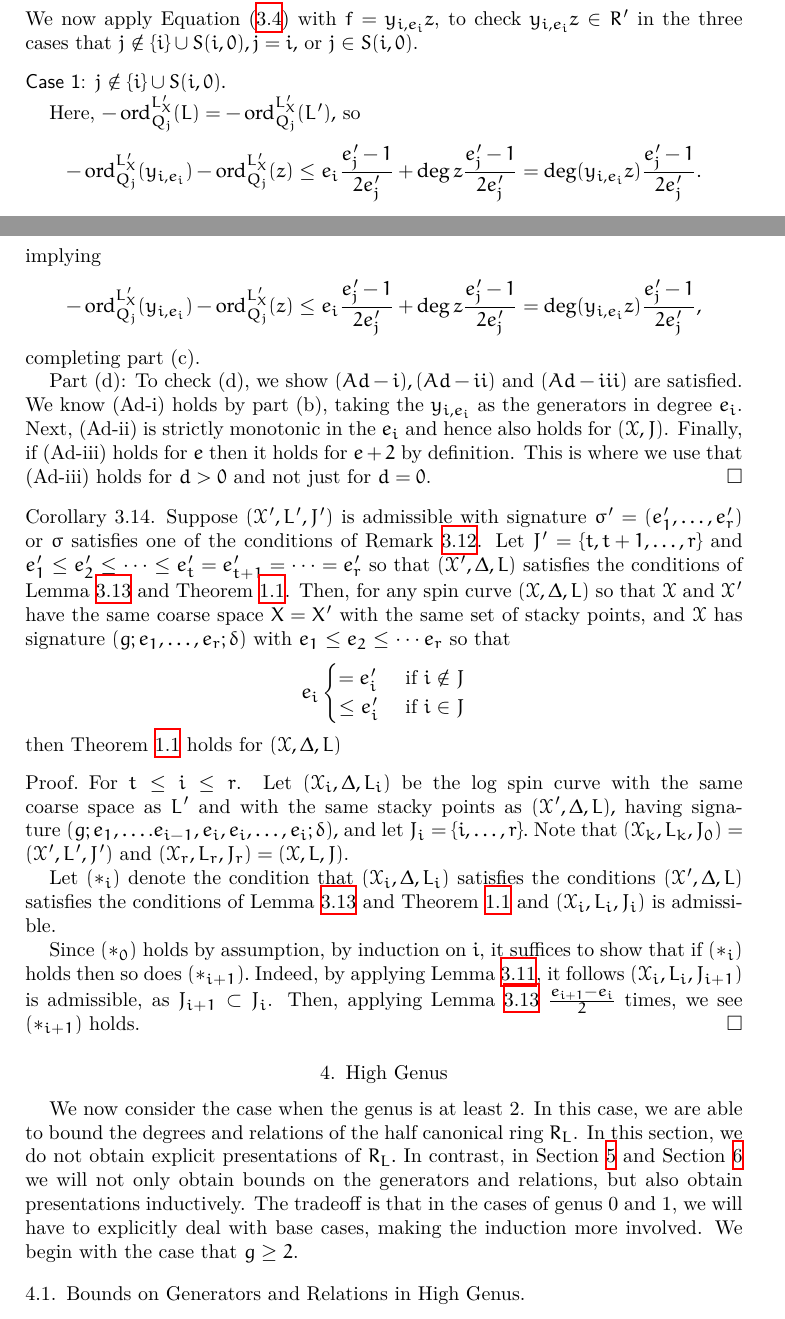
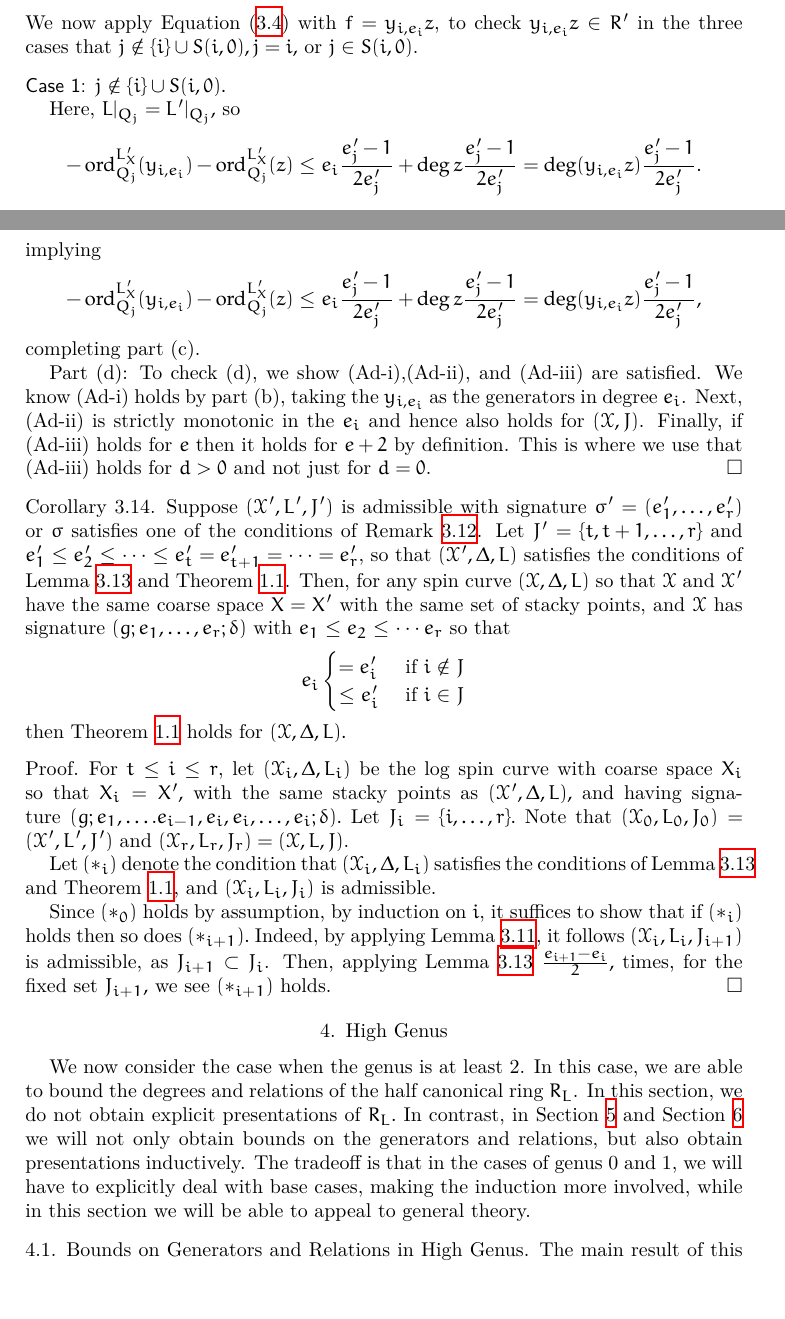
Before and after one commit to aaronlandesman/stacky_reu, a LaTeX paper (stacky_write_up/spin_cring.tex): two parts of pages 14 and 15 of 27 before the commit and two parts of pages 14 and 15 of 28 after it, joined at a grey line, cut so that both start at the same text, the shorter picture padded with empty space. Compiled offline with XeLaTeX.

Commit message:
editing beginning of genus 2 case

```diff
--- a/stacky_write_up/spin_cring.tex
+++ b/stacky_write_up/spin_cring.tex
@@ -1415,9 +1415,7 @@ i \} \cup S(i, 0), j = i,$ or $j \in S(i, 0)$.
 \noindent
 {\sf Case 1: $j \notin \{i \} \cup S(i,0).$}
 
-Here, $-\ord_{Q_j}
-^{\halfcan_X'}(L) = -\ord_{Q_j}
-^{\halfcan_X'}(L'),$ so
+Here, $L|_{Q_j} = L'|_{Q_j},$ so
 \begin{align*}
 	-\ord_{Q_j}
 ^{\halfcan_X'}(y_{i, e_i})-\ord_{Q_j}
@@ -1474,32 +1472,35 @@ and not just for $d = 0$.
 
 \begin{cor}
 \label{cor:raise-stacky-order}
-Suppose $(\sx',L',J')$ is admissible with signature $\sigma' = (e_1',\ldots,e_r')$ or $\sigma$ satisfies one of the conditions of Remark ~\ref{rem:three-cases}. Let $J' = \{t,t+1,\ldots,r\}$ and $e_1' \leq e_2' \leq \cdots \leq e_t' = e_{t+1}' =\cdots = e_r'$
+Suppose $(\sx',L',J')$ is admissible with signature $\sigma' = (e_1',\ldots,e_r')$ or $\sigma$ satisfies one of the conditions of Remark ~\ref{rem:three-cases}. Let $J' = \{t,t+1,\ldots,r\}$ and $e_1' \leq e_2' \leq \cdots \leq e_t' = e_{t+1}' =\cdots = e_r'$,
 so that $(\sx',\Delta, L)$ satisfies the conditions of Lemma ~\ref{lem:raise-stacky-order} and Theorem ~\ref{thm:main}. Then, for any spin curve $(\sx,\Delta,L)$ so that $\sx$ and $\sx'$ have the same coarse space $X = X'$ with the same set of stacky points, and $\sx$ has signature $(g;e_1,\ldots, e_r;\delta)$ with $e_1 \leq e_2 \leq \cdots e_r$ so that
 $$
 e_i \begin{cases}
 	= e_i' &\text{ if }i \notin J\\
 	\leq e_i' &\text{ if } i \in J
 \end{cases}$$
-then Theorem ~\ref{thm:main} holds for $(\sx,\Delta,L)$
+then Theorem ~\ref{thm:main} holds for $(\sx,\Delta,L).$
 \end{cor}
 \begin{proof}
-For $t \leq i \leq r$. Let $(\sx_i,\Delta, L_i)$ be the log spin curve with the same coarse space as $L'$ and with the same stacky points as $(\sx',\Delta,L),$ having signature $(g; e_1, \ldots. e_{i-1}, e_i, e_i, \ldots, e_i;\delta),$ and let
-$J_i = \{i,\ldots, r\}.$ Note that $(\sx_k,L_k,J_0) = (\sx',L',J')$ and $(\sx_r ,L_r ,J_r) = (\sx, L, J)$.
-
-Let $(*_i)$ denote the condition that $(\sx_i,\Delta, L_i)$ satisfies the conditions $(\sx',\Delta, L)$ satisfies the conditions of Lemma ~\ref{lem:raise-stacky-order} and Theorem ~\ref{thm:main} and $(\sx_i, \halfcan_i, J_i)$ is admissible.
+For $t \leq i \leq r$, let $(\sx_i,\Delta, L_i)$ be the log spin curve with coarse space $X_i$ so that $X_i = X',$ with the same stacky points as $(\sx',\Delta,L),$ and having signature $(g; e_1, \ldots. e_{i-1}, e_i, e_i, \ldots, e_i; \delta).$ Let
+$J_i = \{i,\ldots, r\}.$ Note that $(\sx_0,L_0,J_0) = (\sx',L',J')$ and $(\sx_r ,L_r ,J_r) = (\sx, L, J)$.
+
+Let $(*_i)$ denote the condition that $(\sx_i,\Delta, L_i)$ satisfies the conditions of Lemma ~\ref{lem:raise-stacky-order} and Theorem ~\ref{thm:main}, and $(\sx_i, \halfcan_i, J_i)$ is admissible.
 
 Since $(*_0)$ holds by assumption, by induction on $i$, it suffices to show that if $(*_i)$ holds then so does $(*_{i+1}).$
-Indeed, by applying Lemma ~\ref{lem:admissible_subset}, it follows $(\sx_i, \halfcan_i, J_{i+1})$ is admissible, as $J_{i+1} \subset J_i$. Then, applying Lemma ~\ref{lem:raise-stacky-order} $\frac{e_{i+1}-e_i}{2}$ times, we see $(*_{i+1})$ holds.
+Indeed, by applying Lemma ~\ref{lem:admissible_subset}, it follows $(\sx_i, \halfcan_i, J_{i+1})$ is admissible, as $J_{i+1} \subset J_i$. Then, applying Lemma ~\ref{lem:raise-stacky-order} $\frac{e_{i+1}-e_i}{2},$ times, for the fixed set $J_{i+1},$ we see $(*_{i+1})$ holds.
 \end{proof}
 
 %%%%%%%%%%%%%%%%%%%%%%%%%%%% High genus %%%%%%%%%%%%%%%%%%%%%%%%%%%%%%%
 
 \section{High Genus}
 \label{sec:g_high}
-We now consider the case when the genus is at least 2. In this case, we are able to bound the degrees and relations of the half canonical ring $R_L$. In this section, we do not obtain explicit presentations of $R_L.$ In contrast, in Section ~\ref{sec:g_1} and Section ~\ref{sec:g_0} we will not only obtain bounds on the generators and relations, but also obtain presentations inductively. The tradeoff is that in the cases of genus 0 and 1, we will have to explicitly deal with base cases, making the induction more involved. We begin with the case that $g \geq 2$.
+We now consider the case when the genus is at least 2. In this case, we are able to bound the degrees and relations of the half canonical ring $R_L$. In this section, we do not obtain explicit presentations of $R_L.$ In contrast, in Section ~\ref{sec:g_1} and Section ~\ref{sec:g_0} we will not only obtain bounds on the generators and relations, but also obtain presentations inductively. The tradeoff is that in the cases of genus 0 and 1, we will have to explicitly deal with base cases, making the induction more involved, while in this section we will be able to appeal to general theory.
 
 \ssec{Bounds on Generators and Relations in High Genus}
+
+The main result of this subsection is that for a log spin curve (with no stacky points) $(X,\Delta,L)$, the half-canonical ring $R_L$ is generated in degree at most $5$, with relations in degree at most $11$ if $\Delta = 0$ and at most $10$ if $\Delta > 0$. The generation bound is shown in Lemma ~\ref{lem:generation_5} and the relations bound is shown in Lemma ~\ref{prop:relations_11}. In fact, it is fairly immediate from Riemann--Roch and the basepoint-free pencil trick that $R_L$ is generated in degree at most $6$, as is demonstrated in the following
+Lemma ~\ref{lem:semicanonical_generation}. However, to reduce the bound from 5 to 6 in the case $g =2$, we will have to work a little in Proposition ~\ref{prop:genus_2_generation_5}. The following proof of Lemma ~\ref{lem:semicanonical_generation} is due to Neves \cite[Proposition III.4]{neves:halfcan}, although he omits the fairly tricky genus 2 case. We produce the proof here for completeness.
 
 \begin{lem}
 \label{lem:semicanonical_generation}
```
Also changed, not shown: stacky_write_up/spin_cring.tex (4 more changed lines).
